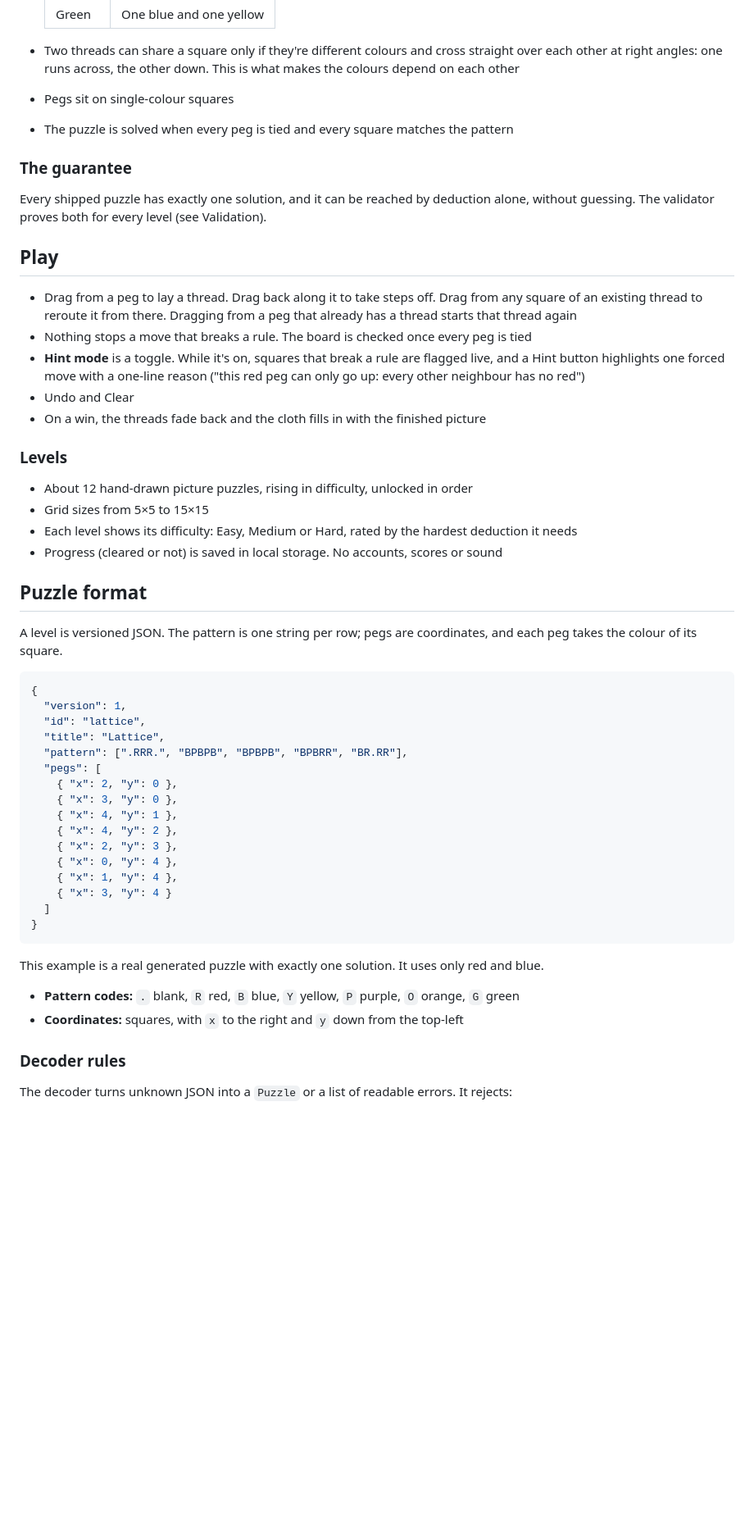
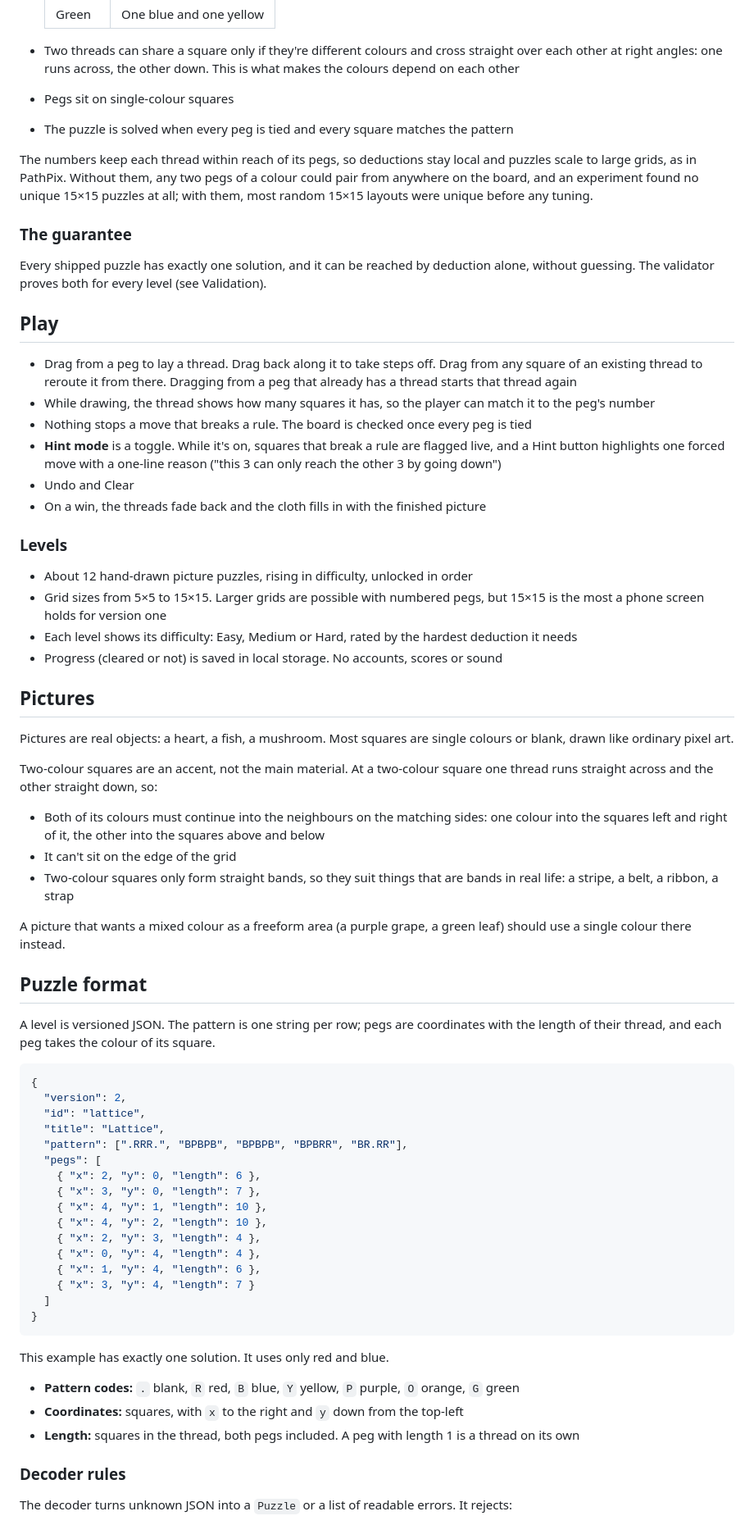
Before and after one commit to KyleWelfare/crosswoven, a Markdown page: docs/DESIGN.md, the part around one of its changes. Shown at 82% size. GitHub-like rendering; blank space fills up the shorter version.

Commit message:
Redesign around numbered pegs and crossings as an accent

````diff
--- a/docs/DESIGN.md
+++ b/docs/DESIGN.md
@@ -27,6 +28,8 @@ Crosswoven is a logic puzzle. A grid shows a coloured pattern and some coloured
 - Pegs sit on single-colour squares
 - The puzzle is solved when every peg is tied and every square matches the pattern
 
+The numbers keep each thread within reach of its pegs, so deductions stay local and puzzles scale to large grids, as in PathPix. Without them, any two pegs of a colour could pair from anywhere on the board, and an experiment found no unique 15×15 puzzles at all; with them, most random 15×15 layouts were unique before any tuning.
+
 ### The guarantee
 
 Every shipped puzzle has exactly one solution, and it can be reached by deduction alone, without guessing. The validator proves both for every level (see Validation).
@@ -34,45 +37,59 @@ Every shipped puzzle has exactly one solution, and it can be reached by deductio
 ## Play
 
 - Drag from a peg to lay a thread. Drag back along it to take steps off. Drag from any square of an existing thread to reroute it from there. Dragging from a peg that already has a thread starts that thread again
+- While drawing, the thread shows how many squares it has, so the player can match it to the peg's number
 - Nothing stops a move that breaks a rule. The board is checked once every peg is tied
-- **Hint mode** is a toggle. While it's on, squares that break a rule are flagged live, and a Hint button highlights one forced move with a one-line reason ("this red peg can only go up: every other neighbour has no red")
+- **Hint mode** is a toggle. While it's on, squares that break a rule are flagged live, and a Hint button highlights one forced move with a one-line reason ("this 3 can only reach the other 3 by going down")
 - Undo and Clear
 - On a win, the threads fade back and the cloth fills in with the finished picture
 
 ### Levels
 
 - About 12 hand-drawn picture puzzles, rising in difficulty, unlocked in order
-- Grid sizes from 5×5 to 15×15
+- Grid sizes from 5×5 to 15×15. Larger grids are possible with numbered pegs, but 15×15 is the most a phone screen holds for version one
 - Each level shows its difficulty: Easy, Medium or Hard, rated by the hardest deduction it needs
 - Progress (cleared or not) is saved in local storage. No accounts, scores or sound
 
+## Pictures
+
+Pictures are real objects: a heart, a fish, a mushroom. Most squares are single colours or blank, drawn like ordinary pixel art.
+
+Two-colour squares are an accent, not the main material. At a two-colour square one thread runs straight across and the other straight down, so:
+
+- Both of its colours must continue into the neighbours on the matching sides: one colour into the squares left and right of it, the other into the squares above and below
+- It can't sit on the edge of the grid
+- Two-colour squares only form straight bands, so they suit things that are bands in real life: a stripe, a belt, a ribbon, a strap
+
+A picture that wants a mixed colour as a freeform area (a purple grape, a green leaf) should use a single colour there instead.
+
 ## Puzzle format
 
-A level is versioned JSON. The pattern is one string per row; pegs are coordinates, and each peg takes the colour of its square.
+A level is versioned JSON. The pattern is one string per row; pegs are coordinates with the length of their thread, and each peg takes the colour of its square.
 
 ```json
 {
-  "version": 1,
+  "version": 2,
   "id": "lattice",
   "title": "Lattice",
   "pattern": [".RRR.", "BPBPB", "BPBPB", "BPBRR", "BR.RR"],
   "pegs": [
-    { "x": 2, "y": 0 },
-    { "x": 3, "y": 0 },
-    { "x": 4, "y": 1 },
-    { "x": 4, "y": 2 },
-    { "x": 2, "y": 3 },
-    { "x": 0, "y": 4 },
-    { "x": 1, "y": 4 },
-    { "x": 3, "y": 4 }
+    { "x": 2, "y": 0, "length": 6 },
+    { "x": 3, "y": 0, "length": 7 },
+    { "x": 4, "y": 1, "length": 10 },
+    { "x": 4, "y": 2, "length": 10 },
+    { "x": 2, "y": 3, "length": 4 },
+    { "x": 0, "y": 4, "length": 4 },
+    { "x": 1, "y": 4, "length": 6 },
+    { "x": 3, "y": 4, "length": 7 }
   ]
 }
 ```
 
-This example is a real generated puzzle with exactly one solution. It uses only red and blue.
+This example has exactly one solution. It uses only red and blue.
 
 - **Pattern codes:** `.` blank, `R` red, `B` blue, `Y` yellow, `P` purple, `O` orange, `G` green
 - **Coordinates:** squares, with `x` to the right and `y` down from the top-left
+- **Length:** squares in the thread, both pegs included. A peg with length 1 is a thread on its own
 
 ### Decoder rules
 
````
Also changed, not shown: other parts of docs/DESIGN.md (+28 -20 lines).
